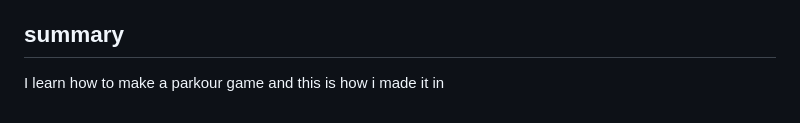
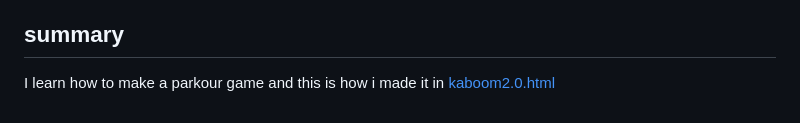
Before and after one commit to billyl1116/sep11-freedom-project, a Markdown page: tool/learning-log.md, the part around the change. Rendered like a GitHub page.

```diff
--- a/tool/learning-log.md
+++ b/tool/learning-log.md
@@ -299,7 +299,7 @@ This is how you make the ending screen and what you can do to restart and loop t
 
 ## summary
 
-I learn how to make a parkour game and this is how i made it in
+I learn how to make a parkour game and this is how i made it in [kaboom2.0.html](../kaboom2.0.html)
 
 
 
```
